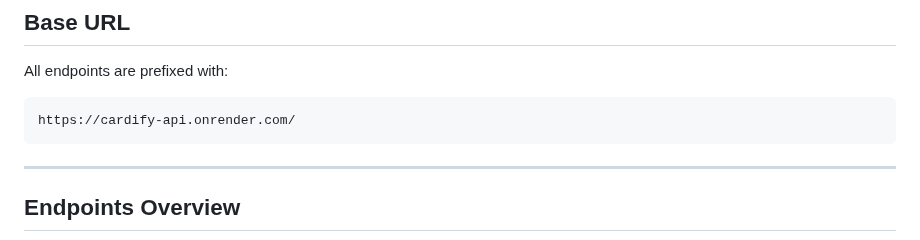
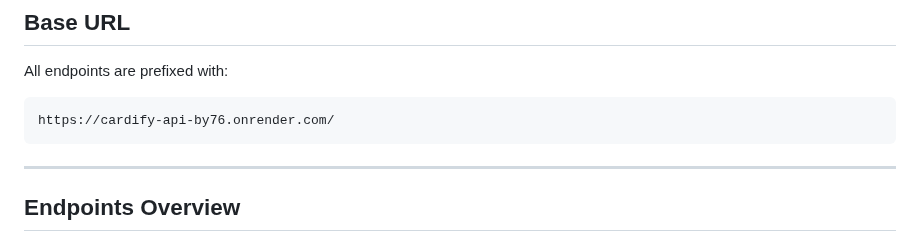
Before and after one commit to codewithgaji/Cardify, a Markdown page: README.md, the part around the change. Drawn GitHub-style.

````diff
--- a/README.md
+++ b/README.md
@@ -6,7 +6,7 @@ Cardify is a RESTful API that provides digital identification solutions for NIN
 ## **Base URL**
 All endpoints are prefixed with:
 ```
-https://cardify-api.onrender.com/
+https://cardify-api-by76.onrender.com/
 ```
 
 ---
````
